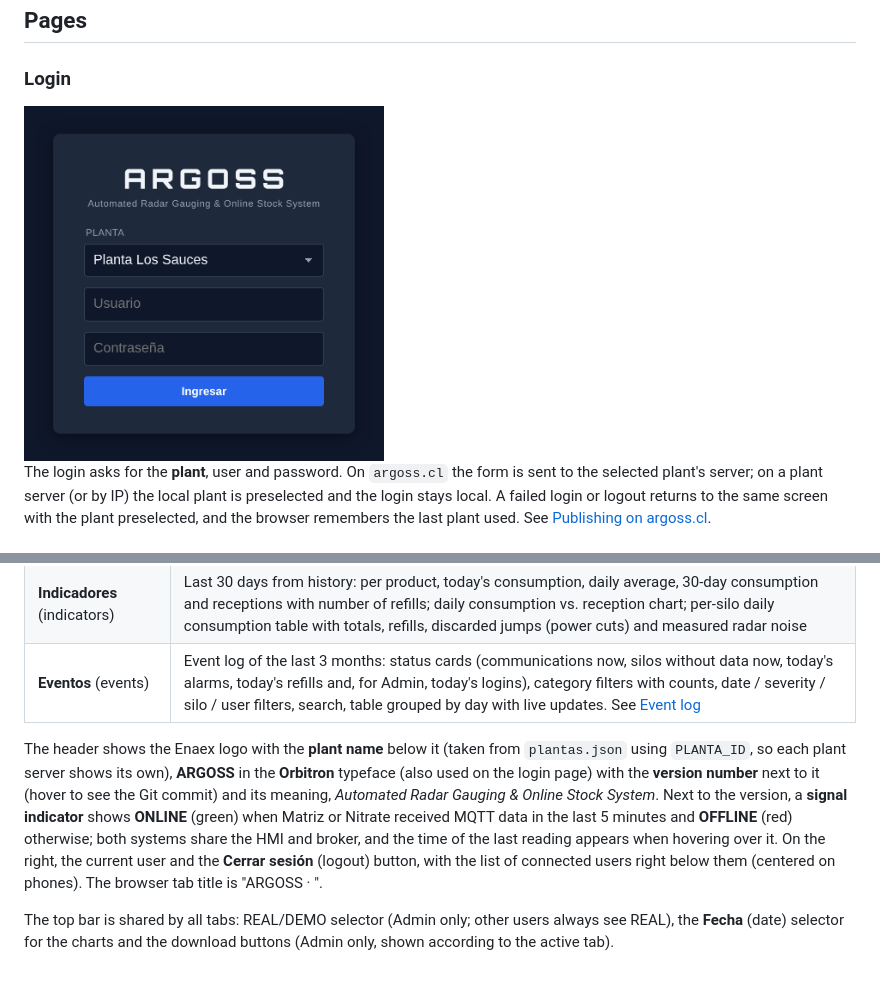
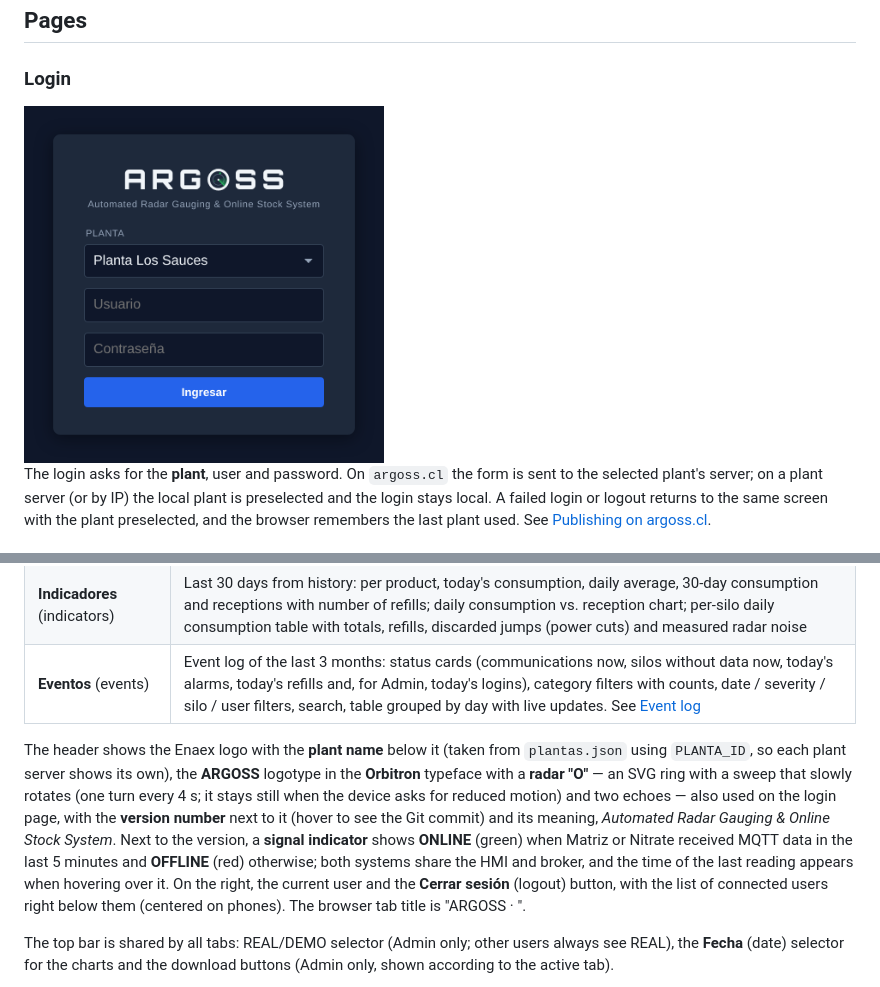
Before and after one commit to moyarzo/scada-silos-bronces, a Markdown page: README.md, 2 parts joined by grey strips. Drawn GitHub-style; pictures changed too: docs/login.png.

Commit message:
Logotipo ARGOSS con O de radar animada (cabecera, login y portal) (v3.0.6)
- La O es un SVG: anillo, barrido con estela que gira (4 s por vuelta) y dos ecos; sin giro con
  'reducir animaciones'; se adapta al fondo claro (cabecera) y oscuro (login)
- Texto accesible 'ARGOSS' para lectores de pantalla
- README y captura del login actualizados

Co-Authored-By: Claude Opus 5.5 <noreply@anthropic.com>
Claude-Session: https://claude.ai/code/session_01Ftub8ftN3LoH3fT1tTzUjg

```diff
--- a/README.md
+++ b/README.md
@@ -59,7 +59,7 @@ The page has five tabs. ARGOSS opens on **Totalizadores**, and the active tab is
 | **Indicadores** (indicators) | Last 30 days from history: per product, today's consumption, daily average, 30-day consumption and receptions with number of refills; daily consumption vs. reception chart; per-silo daily consumption table with totals, refills, discarded jumps (power cuts) and measured radar noise |
 | **Eventos** (events) | Event log of the last 3 months: status cards (communications now, silos without data now, today's alarms, today's refills and, for Admin, today's logins), category filters with counts, date / severity / silo / user filters, search, table grouped by day with live updates. See [Event log](#event-log-libeventosjs) |
 
-The header shows the Enaex logo with the **plant name** below it (taken from `plantas.json` using `PLANTA_ID`, so each plant server shows its own), **ARGOSS** in the **Orbitron** typeface (also used on the login page) with the **version number** next to it (hover to see the Git commit) and its meaning, *Automated Radar Gauging & Online Stock System*. Next to the version, a **signal indicator** shows **ONLINE** (green) when Matriz or Nitrate received MQTT data in the last 5 minutes and **OFFLINE** (red) otherwise; both systems share the HMI and broker, and the time of the last reading appears when hovering over it. On the right, the current user and the **Cerrar sesión** (logout) button, with the list of connected users right below them (centered on phones). The browser tab title is "ARGOSS · <plant>".
+The header shows the Enaex logo with the **plant name** below it (taken from `plantas.json` using `PLANTA_ID`, so each plant server shows its own), the **ARGOSS** logotype in the **Orbitron** typeface with a **radar "O"** — an SVG ring with a sweep that slowly rotates (one turn every 4 s; it stays still when the device asks for reduced motion) and two echoes — also used on the login page, with the **version number** next to it (hover to see the Git commit) and its meaning, *Automated Radar Gauging & Online Stock System*. Next to the version, a **signal indicator** shows **ONLINE** (green) when Matriz or Nitrate received MQTT data in the last 5 minutes and **OFFLINE** (red) otherwise; both systems share the HMI and broker, and the time of the last reading appears when hovering over it. On the right, the current user and the **Cerrar sesión** (logout) button, with the list of connected users right below them (centered on phones). The browser tab title is "ARGOSS · <plant>".
 
 The top bar is shared by all tabs: REAL/DEMO selector (Admin only; other users always see REAL), the **Fecha** (date) selector for the charts and the download buttons (Admin only, shown according to the active tab).
 
```
Also changed, not shown: 5 other files.
